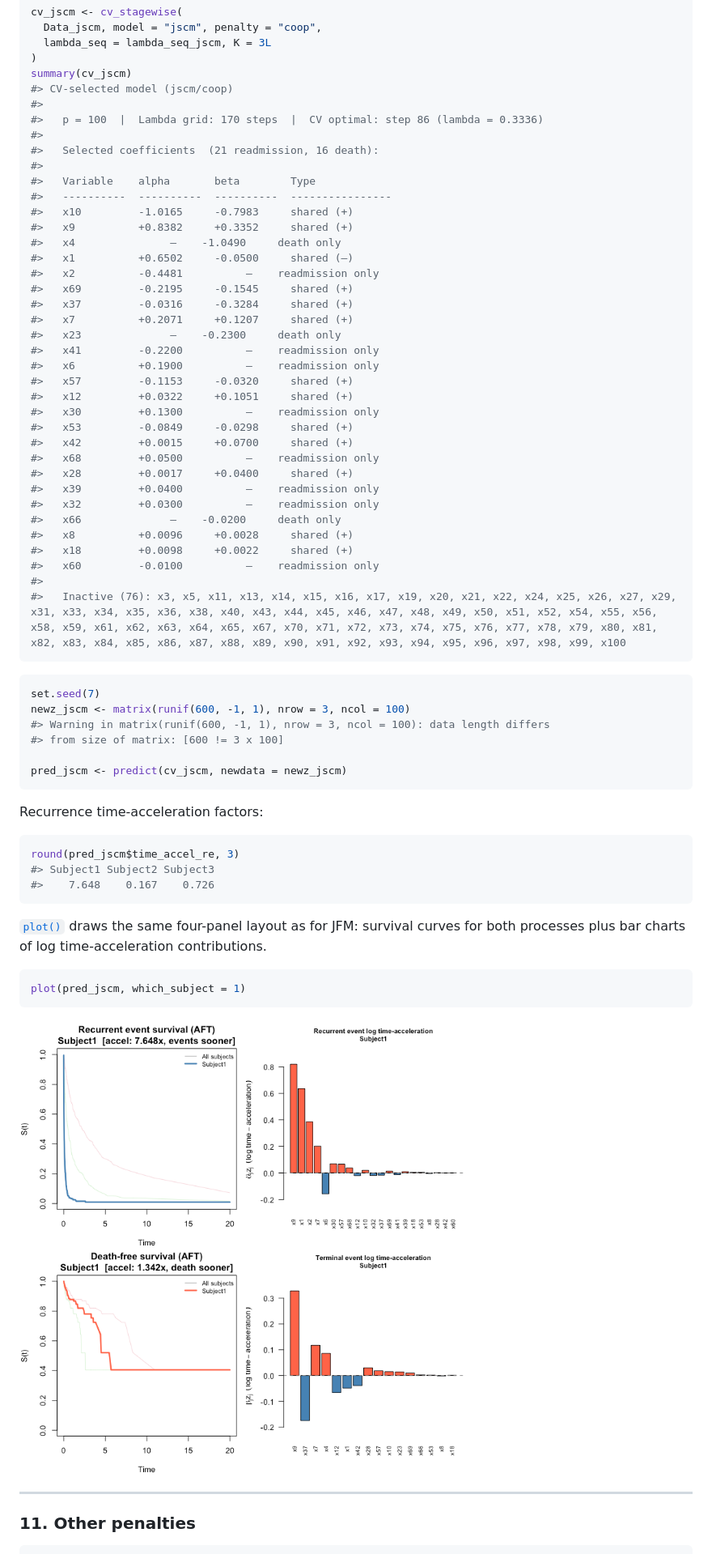
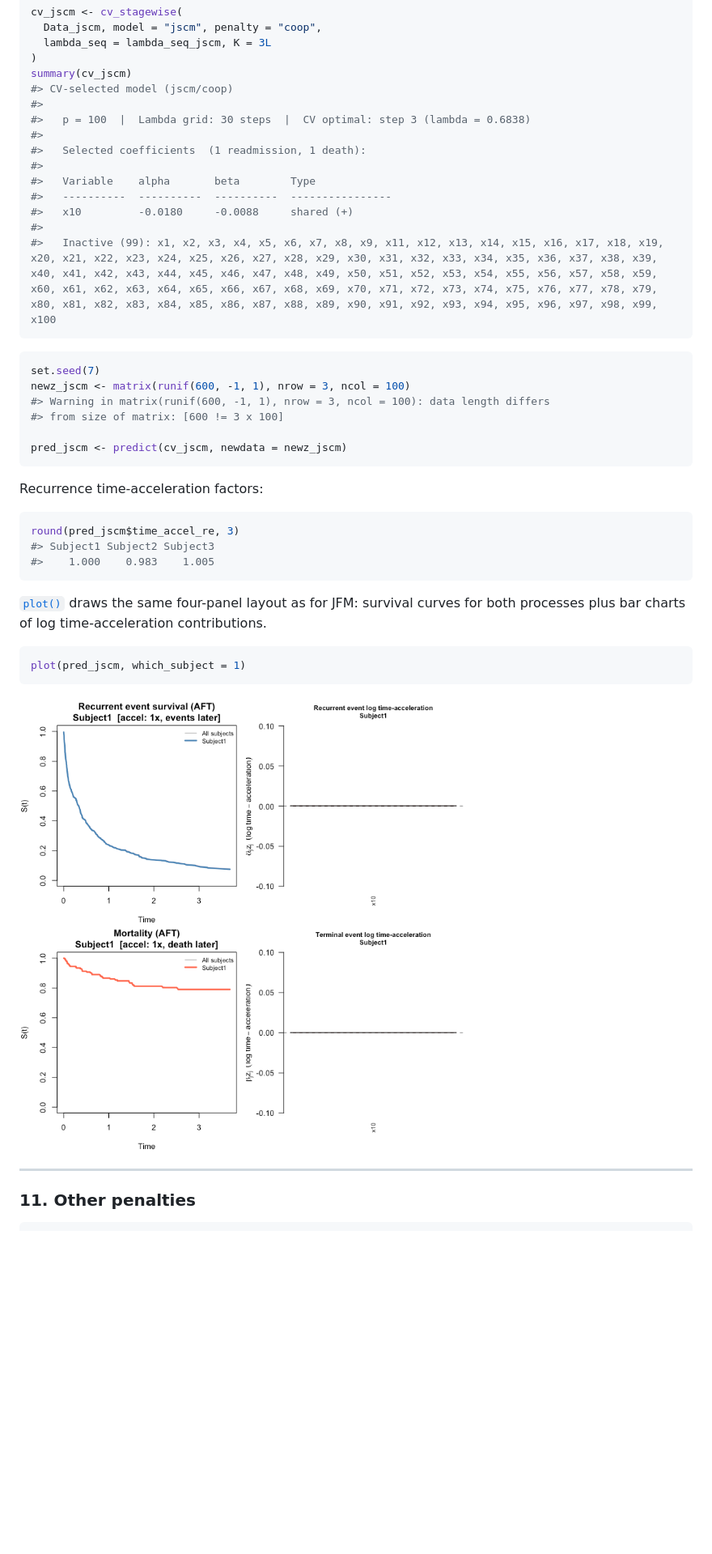
Before and after one commit to jaredhuling/swjm, a Markdown page: index.md, the part around one of its changes. Shown at 81% size. Drawn GitHub-style; pictures changed too: reference/figures/README-plot-pred-jscm-1.png; blank space fills up the shorter version.

````diff
--- a/index.md
+++ b/index.md
@@ -374,38 +375,15 @@ cv_jscm <- cv_stagewise(
 summary(cv_jscm)
 #> CV-selected model (jscm/coop)
 #>
-#>   p = 100  |  Lambda grid: 170 steps  |  CV optimal: step 86 (lambda = 0.3336)
+#>   p = 100  |  Lambda grid: 30 steps  |  CV optimal: step 3 (lambda = 0.6838)
 #>
-#>   Selected coefficients  (21 readmission, 16 death):
+#>   Selected coefficients  (1 readmission, 1 death):
 #>
 #>   Variable    alpha       beta        Type
 #>   ----------  ----------  ----------  ----------------
-#>   x10         -1.0165     -0.7983     shared (+)
-#>   x9          +0.8382     +0.3352     shared (+)
-#>   x4               —    -1.0490     death only
-#>   x1          +0.6502     -0.0500     shared (–)
-#>   x2          -0.4481          —    readmission only
-#>   x69         -0.2195     -0.1545     shared (+)
-#>   x37         -0.0316     -0.3284     shared (+)
-#>   x7          +0.2071     +0.1207     shared (+)
-#>   x23              —    -0.2300     death only
-#>   x41         -0.2200          —    readmission only
-#>   x6          +0.1900          —    readmission only
-#>   x57         -0.1153     -0.0320     shared (+)
-#>   x12         +0.0322     +0.1051     shared (+)
-#>   x30         +0.1300          —    readmission only
-#>   x53         -0.0849     -0.0298     shared (+)
-#>   x42         +0.0015     +0.0700     shared (+)
-#>   x68         +0.0500          —    readmission only
-#>   x28         +0.0017     +0.0400     shared (+)
-#>   x39         +0.0400          —    readmission only
-#>   x32         +0.0300          —    readmission only
-#>   x66              —    -0.0200     death only
-#>   x8          +0.0096     +0.0028     shared (+)
-#>   x18         +0.0098     +0.0022     shared (+)
-#>   x60         -0.0100          —    readmission only
+#>   x10         -0.0180     -0.0088     shared (+)
 #>
-#>   Inactive (76): x3, x5, x11, x13, x14, x15, x16, x17, x19, x20, x21, x22, x24, x25, x26, x27, x29, x31, x33, x34, x35, x36, x38, x40, x43, x44, x45, x46, x47, x48, x49, x50, x51, x52, x54, x55, x56, x58, x59, x61, x62, x63, x64, x65, x67, x70, x71, x72, x73, x74, x75, x76, x77, x78, x79, x80, x81, x82, x83, x84, x85, x86, x87, x88, x89, x90, x91, x92, x93, x94, x95, x96, x97, x98, x99, x100
+#>   Inactive (99): x1, x2, x3, x4, x5, x6, x7, x8, x9, x11, x12, x13, x14, x15, x16, x17, x18, x19, x20, x21, x22, x23, x24, x25, x26, x27, x28, x29, x30, x31, x32, x33, x34, x35, x36, x37, x38, x39, x40, x41, x42, x43, x44, x45, x46, x47, x48, x49, x50, x51, x52, x53, x54, x55, x56, x57, x58, x59, x60, x61, x62, x63, x64, x65, x66, x67, x68, x69, x70, x71, x72, x73, x74, x75, x76, x77, x78, x79, x80, x81, x82, x83, x84, x85, x86, x87, x88, x89, x90, x91, x92, x93, x94, x95, x96, x97, x98, x99, x100
 ```
 
 ``` r
@@ -422,7 +400,7 @@ Recurrence time-acceleration factors:
 ``` r
 round(pred_jscm$time_accel_re, 3)
 #> Subject1 Subject2 Subject3
-#>    7.648    0.167    0.726
+#>    1.000    0.983    1.005
 ```
 
 [`plot()`](https://rdrr.io/r/graphics/plot.default.html) draws the same
````
Also changed, not shown: other parts of index.md (+110 -131 lines), reference/figures/README-auc-plot-1.png, reference/figures/README-plot-cv-1.png, reference/figures/README-plot-path-1.png, reference/figures/README-plot-pred-1.png, 4 other files.
